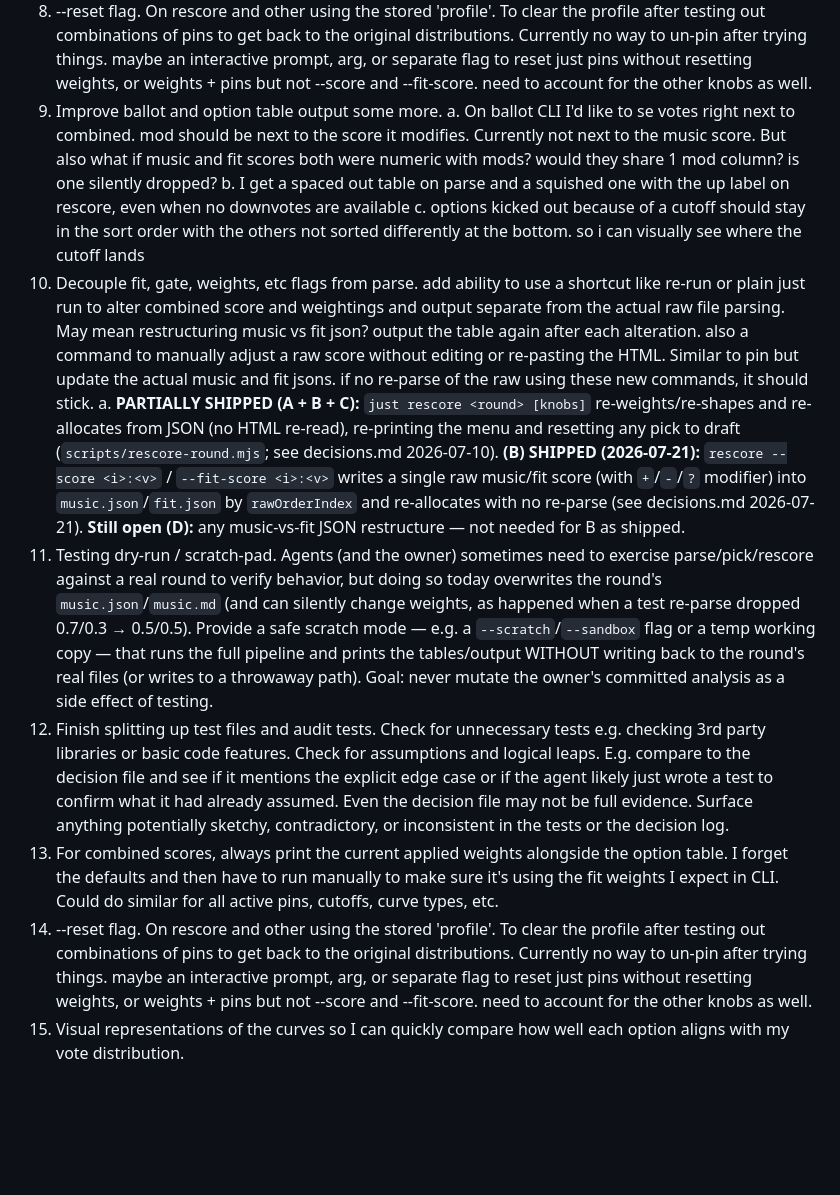
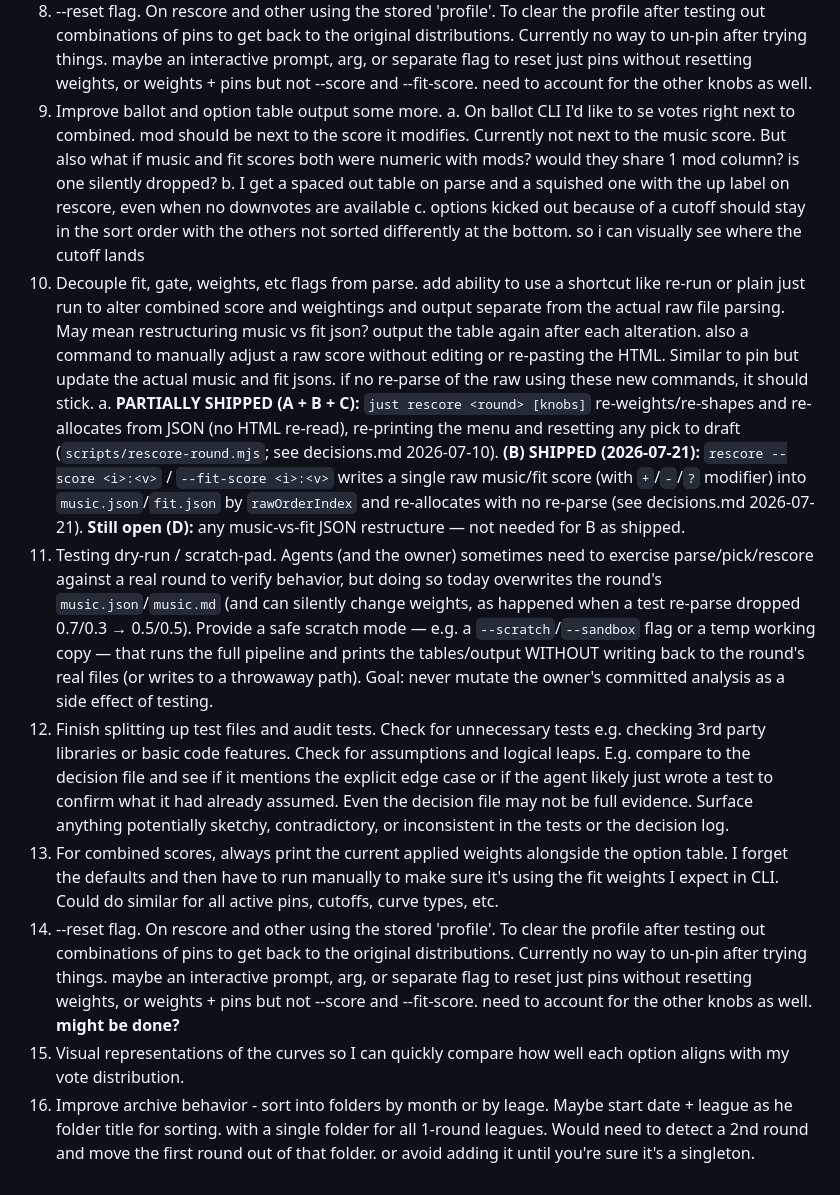
Before and after one commit to bbailey27/music-league-voting-assistant, a Markdown page: .cursor/plans/future-plans.plan.md, the part around one of its changes. Rendered like a GitHub page; blank space fills up the shorter version.

```diff
--- a/.cursor/plans/future-plans.plan.md
+++ b/.cursor/plans/future-plans.plan.md
@@ -116,11 +118,11 @@ Output snapshot regression test (diff-based): see
 6. Split out active vs concluded vs recurring leagues in the leagues.mjs file so context isn't bloated with outdated details. Also because these simplified slugs are likely to be reused. That's why dates are included in file names. So there needs to be logic about only matching a partial round name in CLI if it's a new or active round, not falling back to old rounds with similar names. And league notes and rules should probably save their active date range so they don't get applied to future leagues with similar names.
 7. For combined scores, always print the current applied weights alongside the option table. I forget the defaults and then have to run manually to make sure it's using the fit weights I expect in CLI. Could do similar for all active pins, cutoffs, curve types, etc.
 8. --reset flag. On rescore and other using the stored 'profile'. To clear the profile after testing out combinations of pins to get back to the original distributions. Currently no way to un-pin after trying things. maybe an interactive prompt, arg, or separate flag to reset just pins without resetting weights, or weights + pins but not --score and --fit-score. need to account for the other knobs as well.
-16. Improve ballot and option table output some more.
+9. Improve ballot and option table output some more.
   a. On ballot CLI I'd like to se votes right next to combined. mod should be next to the score it modifies. Currently not next to the music score. But also what if music and fit scores both were numeric with mods? would they share 1 mod column? is one silently dropped?
     b. I get a spaced out table on parse and a squished one with the up label on rescore, even when no downvotes are available
     c. options kicked out because of a cutoff should stay in the sort order with the others not sorted differently at the bottom. so i can visually see where the cutoff lands
-17. Decouple fit, gate, weights, etc flags from parse. add ability to use a shortcut like re-run or plain just run to alter combined score and weightings and output separate from the actual raw file parsing. May mean restructuring music vs fit json? output the table again after each alteration. also a command to manually adjust a raw score without editing or re-pasting the HTML. Similar to pin but update the actual music and fit jsons. if no re-parse of the raw using these new commands, it should stick.
+10. Decouple fit, gate, weights, etc flags from parse. add ability to use a shortcut like re-run or plain just run to alter combined score and weightings and output separate from the actual raw file parsing. May mean restructuring music vs fit json? output the table again after each alteration. also a command to manually adjust a raw score without editing or re-pasting the HTML. Similar to pin but update the actual music and fit jsons. if no re-parse of the raw using these new commands, it should stick.
   a. **PARTIALLY SHIPPED (A + B + C):** `just rescore <round> [knobs]` re-weights/re-shapes and
     re-allocates from JSON (no HTML re-read), re-printing the menu and resetting any pick to
     draft (`scripts/rescore-round.mjs`; see decisions.md 2026-07-10). **(B) SHIPPED
@@ -128,8 +130,9 @@ Output snapshot regression test (diff-based): see
     music/fit score (with `+`/`-`/`?` modifier) into `music.json`/`fit.json` by `rawOrderIndex`
     and re-allocates with no re-parse (see decisions.md 2026-07-21). **Still open (D):** any
     music-vs-fit JSON restructure — not needed for B as shipped.
-18. Testing dry-run / scratch-pad. Agents (and the owner) sometimes need to exercise parse/pick/rescore against a real round to verify behavior, but doing so today overwrites the round's `music.json`/`music.md` (and can silently change weights, as happened when a test re-parse dropped 0.7/0.3 → 0.5/0.5). Provide a safe scratch mode — e.g. a `--scratch`/`--sandbox` flag or a temp working copy — that runs the full pipeline and prints the tables/output WITHOUT writing back to the round's real files (or writes to a throwaway path). Goal: never mutate the owner's committed analysis as a side effect of testing.
-19. Finish splitting up test files and audit tests. Check for unnecessary tests e.g. checking 3rd party libraries or basic code features. Check for assumptions and logical leaps. E.g. compare to the decision file and see if it mentions the explicit edge case or if the agent likely just wrote a test to confirm what it had already assumed. Even the decision file may not be full evidence. Surface anything potentially sketchy, contradictory, or inconsistent in the tests or the decision log.
-22. For combined scores, always print the current applied weights alongside the option table. I forget the defaults and then have to run manually to make sure it's using the fit weights I expect in CLI. Could do similar for all active pins, cutoffs, curve types, etc.
-23. --reset flag. On rescore and other using the stored 'profile'. To clear the profile after testing out combinations of pins to get back to the original distributions. Currently no way to un-pin after trying things. maybe an interactive prompt, arg, or separate flag to reset just pins without resetting weights, or weights + pins but not --score and --fit-score. need to account for the other knobs as well.
-24. Visual representations of the curves so I can quickly compare how well each option aligns with my vote distribution.
+11. Testing dry-run / scratch-pad. Agents (and the owner) sometimes need to exercise parse/pick/rescore against a real round to verify behavior, but doing so today overwrites the round's `music.json`/`music.md` (and can silently change weights, as happened when a test re-parse dropped 0.7/0.3 → 0.5/0.5). Provide a safe scratch mode — e.g. a `--scratch`/`--sandbox` flag or a temp working copy — that runs the full pipeline and prints the tables/output WITHOUT writing back to the round's real files (or writes to a throwaway path). Goal: never mutate the owner's committed analysis as a side effect of testing.
+12. Finish splitting up test files and audit tests. Check for unnecessary tests e.g. checking 3rd party libraries or basic code features. Check for assumptions and logical leaps. E.g. compare to the decision file and see if it mentions the explicit edge case or if the agent likely just wrote a test to confirm what it had already assumed. Even the decision file may not be full evidence. Surface anything potentially sketchy, contradictory, or inconsistent in the tests or the decision log.
+15. For combined scores, always print the current applied weights alongside the option table. I forget the defaults and then have to run manually to make sure it's using the fit weights I expect in CLI. Could do similar for all active pins, cutoffs, curve types, etc.
+16. --reset flag. On rescore and other using the stored 'profile'. To clear the profile after testing out combinations of pins to get back to the original distributions. Currently no way to un-pin after trying things. maybe an interactive prompt, arg, or separate flag to reset just pins without resetting weights, or weights + pins but not --score and --fit-score. need to account for the other knobs as well. **might be done?**
+17. Visual representations of the curves so I can quickly compare how well each option aligns with my vote distribution.
+20. Improve archive behavior - sort into folders by month or by leage. Maybe start date + league as he folder title for sorting. with a single folder for all 1-round leagues. Would need to detect a 2nd round and move the first round out of that folder. or avoid adding it until you're sure it's a singleton.
```
Also changed, not shown: other parts of .cursor/plans/future-plans.plan.md (+13 -11 lines), .cursor/plans/bugs.plan.md (+175 -62 lines).
